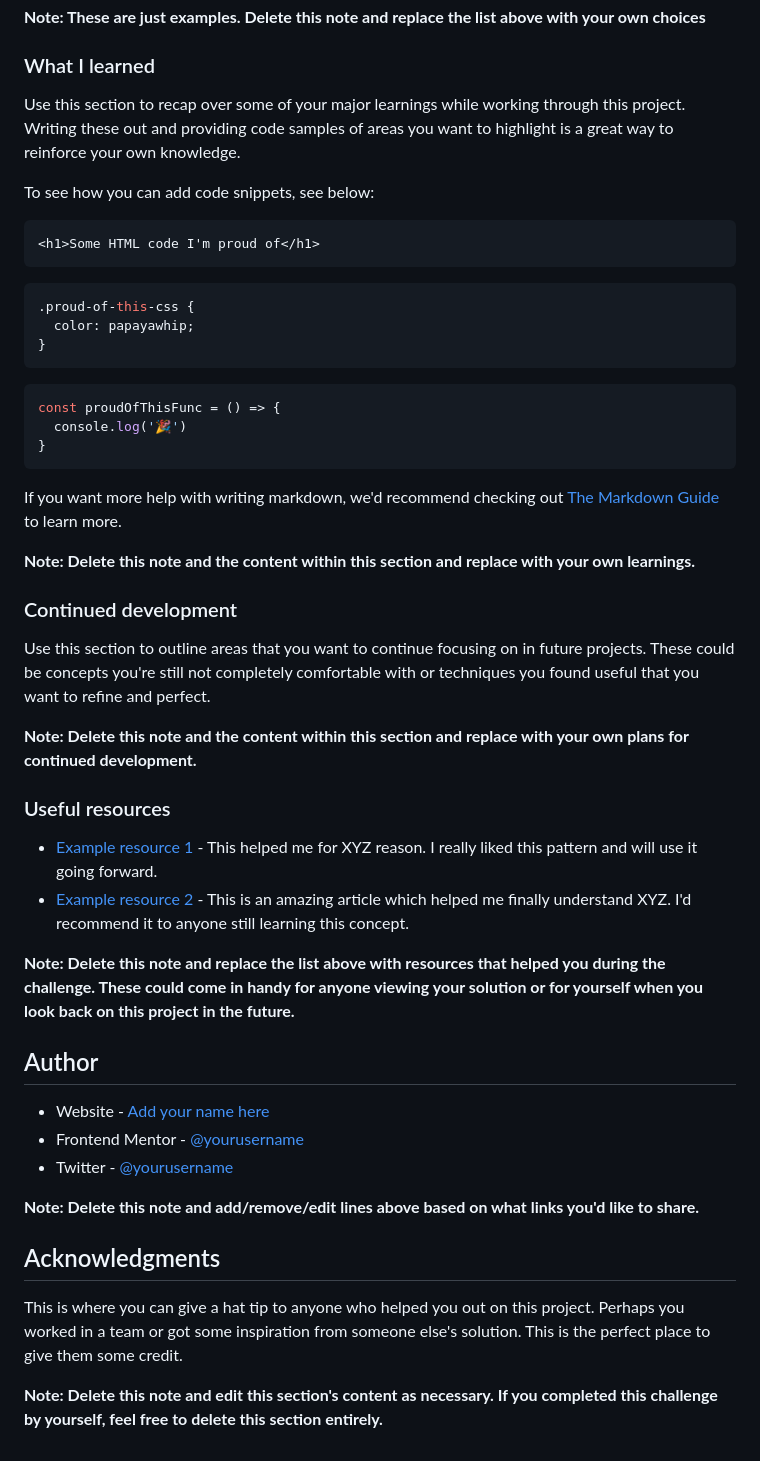
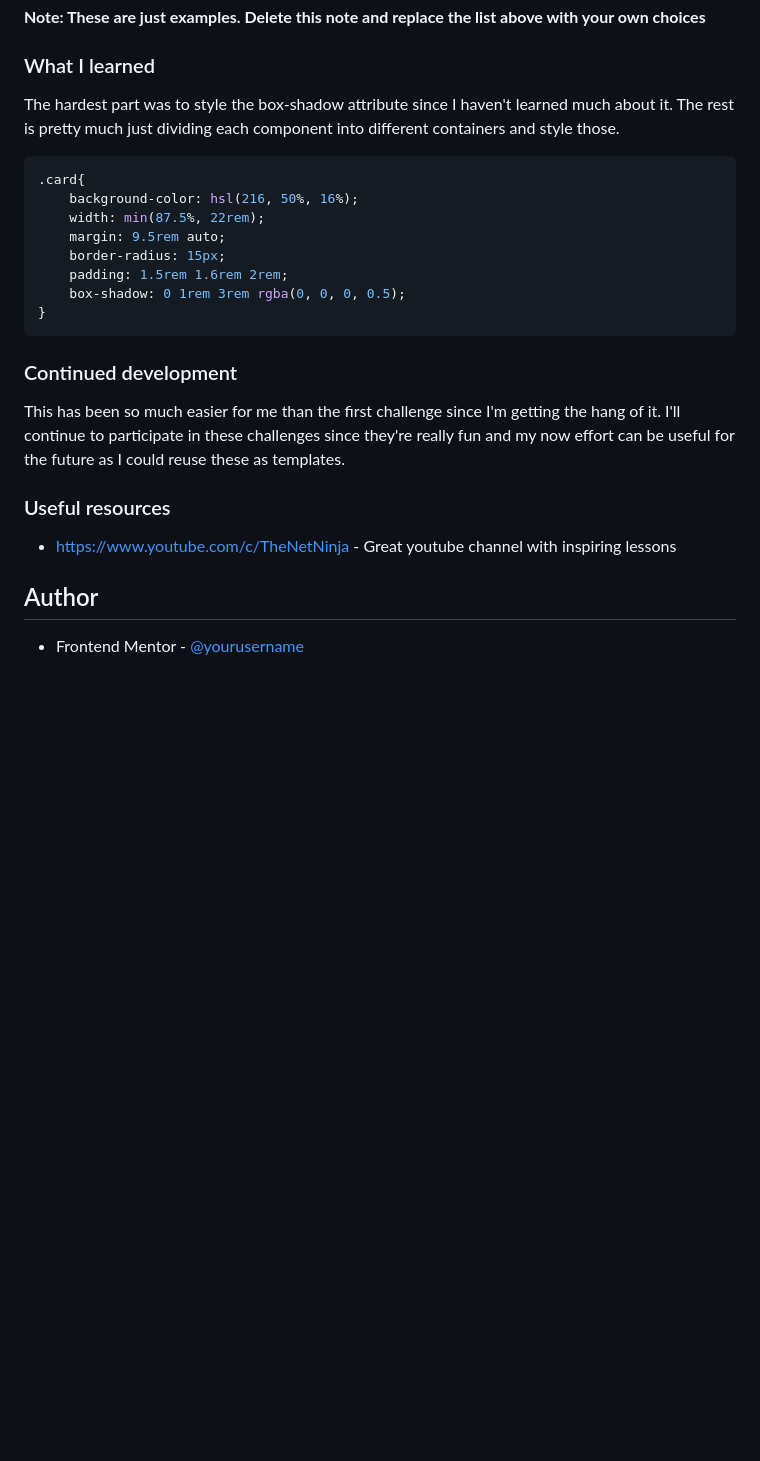
Before and after one commit to sillysavant/NFT-preview-card, a Markdown page: README.md, the part around the change printed below. Drawn GitHub-style; blank space fills up the shorter version.

````diff
--- a/README.md
+++ b/README.md
@@ -61,51 +51,27 @@ Then crop/optimize/edit your image however you like, add it to your project, and
 
 ### What I learned
 
-Use this section to recap over some of your major learnings while working through this project. Writing these out and providing code samples of areas you want to highlight is a great way to reinforce your own knowledge.
+The hardest part was to style the box-shadow attribute since I haven't learned much about it. The rest is pretty much just dividing each component into different containers and style those.
 
-To see how you can add code snippets, see below:
-
-```html
-<h1>Some HTML code I'm proud of</h1>
-```
 ```css
-.proud-of-this-css {
-  color: papayawhip;
-}
-```
-```js
-const proudOfThisFunc = () => {
-  console.log('🎉')
+.card{
+    background-color: hsl(216, 50%, 16%);
+    width: min(87.5%, 22rem);
+    margin: 9.5rem auto;
+    border-radius: 15px;
+    padding: 1.5rem 1.6rem 2rem;
+    box-shadow: 0 1rem 3rem rgba(0, 0, 0, 0.5);
 }
 ```
 
-If you want more help with writing markdown, we'd recommend checking out [The Markdown Guide](https://www.markdownguide.org/) to learn more.
-
-**Note: Delete this note and the content within this section and replace with your own learnings.**
-
 ### Continued development
 
-Use this section to outline areas that you want to continue focusing on in future projects. These could be concepts you're still not completely comfortable with or techniques you found useful that you want to refine and perfect.
-
-**Note: Delete this note and the content within this section and replace with your own plans for continued development.**
+This has been so much easier for me than the first challenge since I'm getting the hang of it. I'll continue to participate in these challenges since they're really fun and my now effort can be useful for the future as I could reuse these as templates.
 
 ### Useful resources
 
-- [Example resource 1](https://www.example.com) - This helped me for XYZ reason. I really liked this pattern and will use it going forward.
-- [Example resource 2](https://www.example.com) - This is an amazing article which helped me finally understand XYZ. I'd recommend it to anyone still learning this concept.
-
-**Note: Delete this note and replace the list above with resources that helped you during the challenge. These could come in handy for anyone viewing your solution or for yourself when you look back on this project in the future.**
+- https://www.youtube.com/c/TheNetNinja - Great youtube channel with inspiring lessons
 
 ## Author
 
-- Website - [Add your name here](https://www.your-site.com)
-- Frontend Mentor - [@yourusername](https://www.frontendmentor.io/profile/yourusername)
-- Twitter - [@yourusername](https://www.twitter.com/yourusername)
-
-**Note: Delete this note and add/remove/edit lines above based on what links you'd like to share.**
-
-## Acknowledgments
-
-This is where you can give a hat tip to anyone who helped you out on this project. Perhaps you worked in a team or got some inspiration from someone else's solution. This is the perfect place to give them some credit.
-
-**Note: Delete this note and edit this section's content as necessary. If you completed this challenge by yourself, feel free to delete this section entirely.**
+- Frontend Mentor - [@yourusername](https://www.frontendmentor.io/profile/sillysavant)
````
Also changed, not shown: other parts of README.md (+3 -13 lines), Screenshot.PNG (added).
